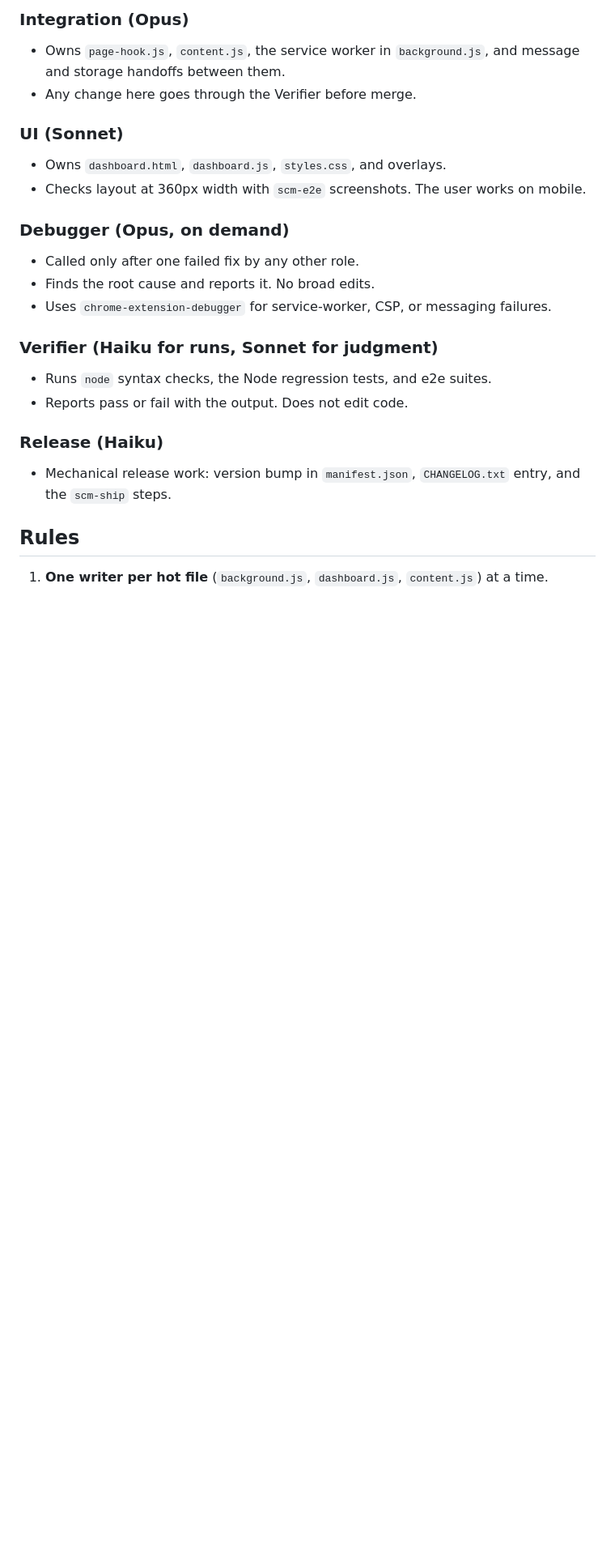
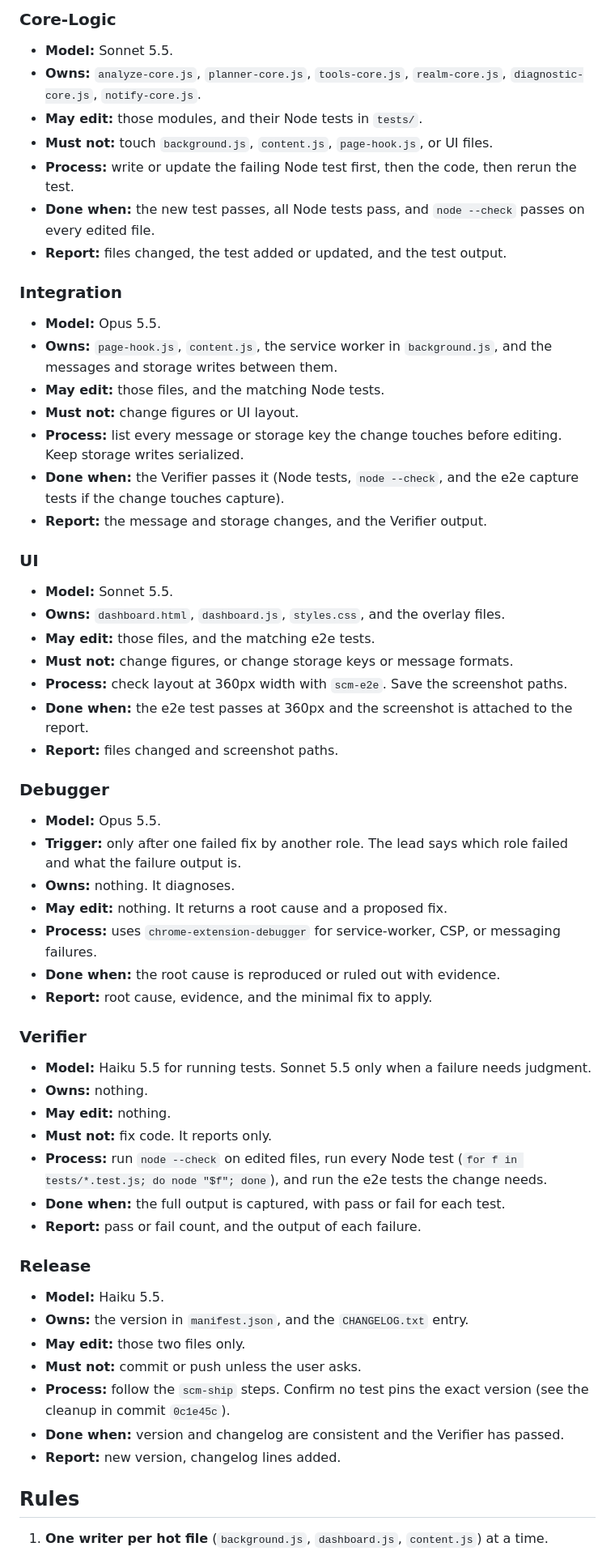
Before and after one commit to Jeromy325/Simcompanies-Manager-, a Markdown page: AGENTS.md, the part around one of its changes. Shown at 81% size. GitHub-like rendering; blank space fills up the shorter version.

```diff
--- a/AGENTS.md
+++ b/AGENTS.md
@@ -29,23 +43,57 @@ How work on this repo is split between the lead agent and sub-agents. Read this
 
-### Integration (Opus)
-- Owns `page-hook.js`, `content.js`, the service worker in `background.js`, and message and storage handoffs between them.
-- Any change here goes through the Verifier before merge.
+### Core-Logic
+- **Model:** Sonnet 5.5.
+- **Owns:** `analyze-core.js`, `planner-core.js`, `tools-core.js`, `realm-core.js`, `diagnostic-core.js`, `notify-core.js`.
+- **May edit:** those modules, and their Node tests in `tests/`.
+- **Must not:** touch `background.js`, `content.js`, `page-hook.js`, or UI files.
+- **Process:** write or update the failing Node test first, then the code, then rerun the test.
+- **Done when:** the new test passes, all Node tests pass, and `node --check` passes on every edited file.
+- **Report:** files changed, the test added or updated, and the test output.
 
-### UI (Sonnet)
-- Owns `dashboard.html`, `dashboard.js`, `styles.css`, and overlays.
-- Checks layout at 360px width with `scm-e2e` screenshots. The user works on mobile.
+### Integration
+- **Model:** Opus 5.5.
+- **Owns:** `page-hook.js`, `content.js`, the service worker in `background.js`, and the messages and storage writes between them.
+- **May edit:** those files, and the matching Node tests.
+- **Must not:** change figures or UI layout.
+- **Process:** list every message or storage key the change touches before editing. Keep storage writes serialized.
+- **Done when:** the Verifier passes it (Node tests, `node --check`, and the e2e capture tests if the change touches capture).
+- **Report:** the message and storage changes, and the Verifier output.
 
-### Debugger (Opus, on demand)
-- Called only after one failed fix by any other role.
-- Finds the root cause and reports it. No broad edits.
-- Uses `chrome-extension-debugger` for service-worker, CSP, or messaging failures.
+### UI
+- **Model:** Sonnet 5.5.
+- **Owns:** `dashboard.html`, `dashboard.js`, `styles.css`, and the overlay files.
+- **May edit:** those files, and the matching e2e tests.
+- **Must not:** change figures, or change storage keys or message formats.
+- **Process:** check layout at 360px width with `scm-e2e`. Save the screenshot paths.
+- **Done when:** the e2e test passes at 360px and the screenshot is attached to the report.
+- **Report:** files changed and screenshot paths.
 
-### Verifier (Haiku for runs, Sonnet for judgment)
-- Runs `node` syntax checks, the Node regression tests, and e2e suites.
-- Reports pass or fail with the output. Does not edit code.
+### Debugger
+- **Model:** Opus 5.5.
+- **Trigger:** only after one failed fix by another role. The lead says which role failed and what the failure output is.
+- **Owns:** nothing. It diagnoses.
+- **May edit:** nothing. It returns a root cause and a proposed fix.
+- **Process:** uses `chrome-extension-debugger` for service-worker, CSP, or messaging failures.
+- **Done when:** the root cause is reproduced or ruled out with evidence.
+- **Report:** root cause, evidence, and the minimal fix to apply.
 
-### Release (Haiku)
-- Mechanical release work: version bump in `manifest.json`, `CHANGELOG.txt` entry, and the `scm-ship` steps.
+### Verifier
+- **Model:** Haiku 5.5 for running tests. Sonnet 5.5 only when a failure needs judgment.
+- **Owns:** nothing.
+- **May edit:** nothing.
+- **Must not:** fix code. It reports only.
+- **Process:** run `node --check` on edited files, run every Node test (`for f in tests/*.test.js; do node "$f"; done`), and run the e2e tests the change needs.
+- **Done when:** the full output is captured, with pass or fail for each test.
+- **Report:** pass or fail count, and the output of each failure.
+
+### Release
+- **Model:** Haiku 5.5.
+- **Owns:** the version in `manifest.json`, and the `CHANGELOG.txt` entry.
+- **May edit:** those two files only.
+- **Must not:** commit or push unless the user asks.
+- **Process:** follow the `scm-ship` steps. Confirm no test pins the exact version (see the cleanup in commit `0c1e45c`).
+- **Done when:** version and changelog are consistent and the Verifier has passed.
+- **Report:** new version, changelog lines added.
 
 ## Rules
 
```
Also changed, not shown: other parts of AGENTS.md (+49 -23 lines).
